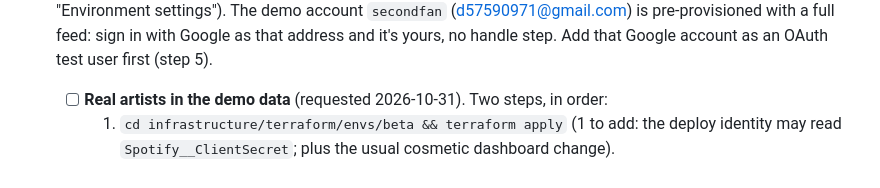
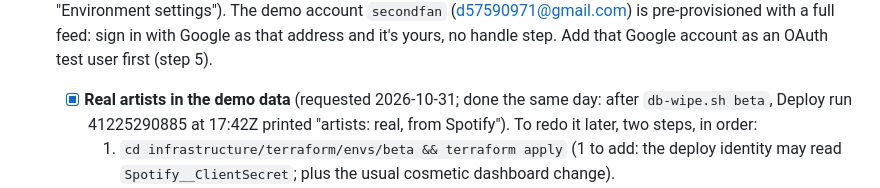
Before and after one commit to masidav/firstline, a Markdown page: docs/OWNER_TODO.md, the part around the change. GitHub-like rendering.

Commit message:
Owner list: real demo artists were done 2026-10-31 (Deploy run 41225290885)
Co-Authored-By: Claude Fable 5.1 <noreply@anthropic.com>

```diff
--- a/docs/OWNER_TODO.md
+++ b/docs/OWNER_TODO.md
@@ -64,7 +64,8 @@ sign-in. Spotify, concerts, and Apple need provider accounts first (section B).
   beta runs trivia and prompts daily instead of weekly (`overlays/beta/settings`, "Environment settings"). The demo
   account `secondfan` (d57590971@gmail.com) is pre-provisioned with a full feed: sign in with Google as that address
   and it's yours, no handle step. Add that Google account as an OAuth test user first (step 5).
-  - [ ] **Real artists in the demo data** (requested 2026-10-31). Two steps, in order:
+  - [x] **Real artists in the demo data** (requested 2026-10-31; done the same day: after `db-wipe.sh beta`, Deploy run
+    41225290885 at 17:42Z printed "artists: real, from Spotify"). To redo it later, two steps, in order:
     1. `cd infrastructure/terraform/envs/beta && terraform apply` (1 to add: the deploy identity may read
        `Spotify__ClientSecret`; plus the usual cosmetic dashboard change).
     2. `infrastructure/k8s/db-wipe.sh beta`, then `gh workflow run Deploy --repo masidav/firstline -f environment=beta`.
```
